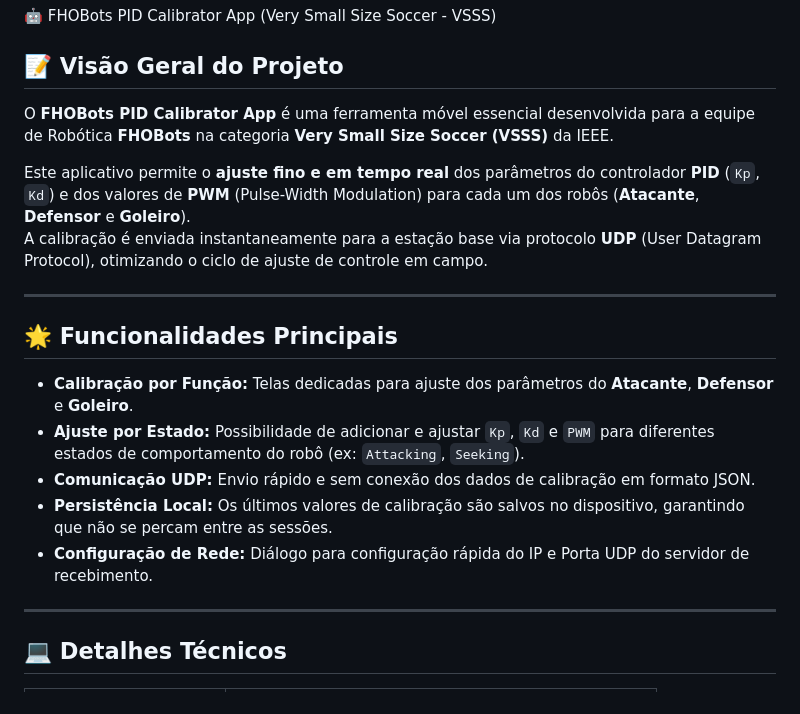
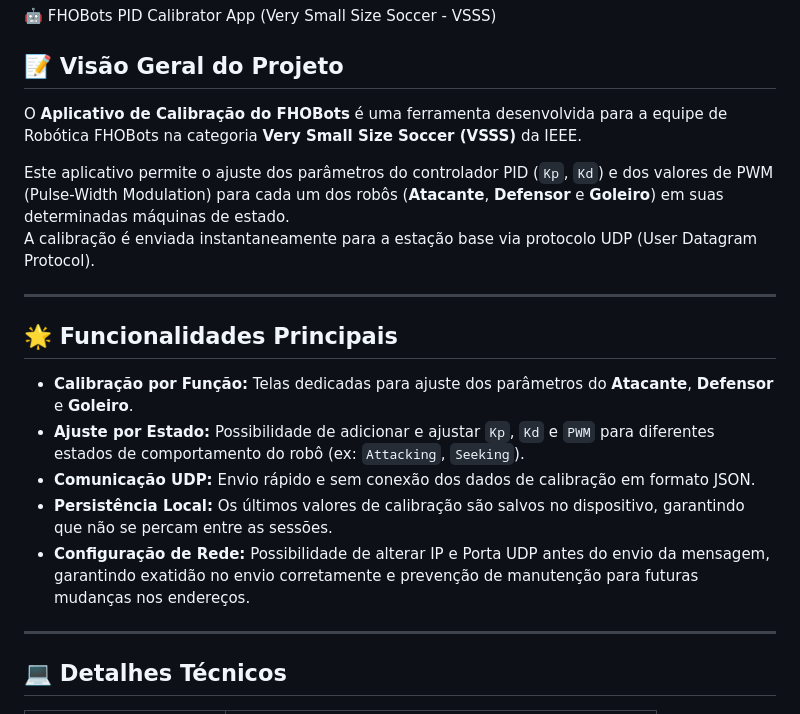
Before and after one commit to Saymor225/App-de-Calibracao, a Markdown page: README.md, the part around one of its changes. Rendered like a GitHub page.

```diff
--- a/README.md
+++ b/README.md
@@ -2,10 +2,10 @@
 
 ## 📝 Visão Geral do Projeto
 
-O **FHOBots PID Calibrator App** é uma ferramenta móvel essencial desenvolvida para a equipe de Robótica **FHOBots** na categoria **Very Small Size Soccer (VSSS)** da IEEE.
+O **Aplicativo de Calibração do FHOBots** é uma ferramenta desenvolvida para a equipe de Robótica FHOBots na categoria **Very Small Size Soccer (VSSS)** da IEEE.
 
-Este aplicativo permite o **ajuste fino e em tempo real** dos parâmetros do controlador **PID** (`Kp`, `Kd`) e dos valores de **PWM** (Pulse-Width Modulation) para cada um dos robôs (**Atacante**, **Defensor** e **Goleiro**).
-A calibração é enviada instantaneamente para a estação base via protocolo **UDP** (User Datagram Protocol), otimizando o ciclo de ajuste de controle em campo.
+Este aplicativo permite o ajuste dos parâmetros do controlador PID (`Kp`, `Kd`) e dos valores de PWM (Pulse-Width Modulation) para cada um dos robôs (**Atacante**, **Defensor** e **Goleiro**) em suas determinadas máquinas de estado.
+A calibração é enviada instantaneamente para a estação base via protocolo UDP (User Datagram Protocol).
 
 ---
 
@@ -15,7 +15,7 @@ A calibração é enviada instantaneamente para a estação base via protocolo *
 - **Ajuste por Estado:** Possibilidade de adicionar e ajustar `Kp`, `Kd` e `PWM` para diferentes estados de comportamento do robô (ex: `Attacking`, `Seeking`).
 - **Comunicação UDP:** Envio rápido e sem conexão dos dados de calibração em formato JSON.
 - **Persistência Local:** Os últimos valores de calibração são salvos no dispositivo, garantindo que não se percam entre as sessões.
-- **Configuração de Rede:** Diálogo para configuração rápida do IP e Porta UDP do servidor de recebimento.
+- **Configuração de Rede:** Possibilidade de alterar IP e Porta UDP antes do envio da mensagem, garantindo exatidão no envio corretamente e prevenção de manutenção para futuras mudanças nos endereços.
 
 ---
 
```
Also changed, not shown: other parts of README.md (+41 -27 lines).
